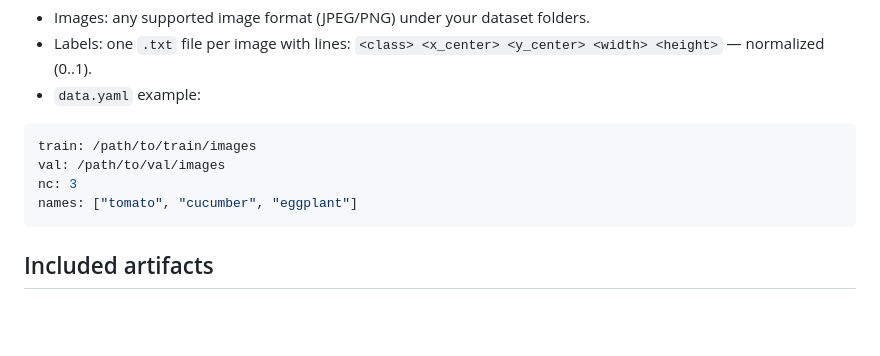
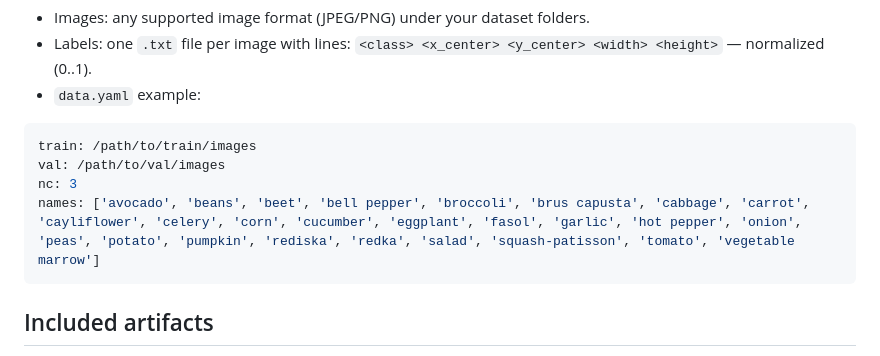
Before and after one commit to Ducanh-2003/veg_reg_yolov8, a Markdown page: README.md, the part around the change. GitHub-like rendering; blank space fills up the shorter version.

````diff
--- a/README.md
+++ b/README.md
@@ -74,7 +74,7 @@ This project uses the standard YOLO text-label format:
 train: /path/to/train/images
 val: /path/to/val/images
 nc: 3
-names: ["tomato", "cucumber", "eggplant"]
+names: ['avocado', 'beans', 'beet', 'bell pepper', 'broccoli', 'brus capusta', 'cabbage', 'carrot', 'cayliflower', 'celery', 'corn', 'cucumber', 'eggplant', 'fasol', 'garlic', 'hot pepper', 'onion', 'peas', 'potato', 'pumpkin', 'rediska', 'redka', 'salad', 'squash-patisson', 'tomato', 'vegetable marrow']
 ```
 
 ## Included artifacts
````
